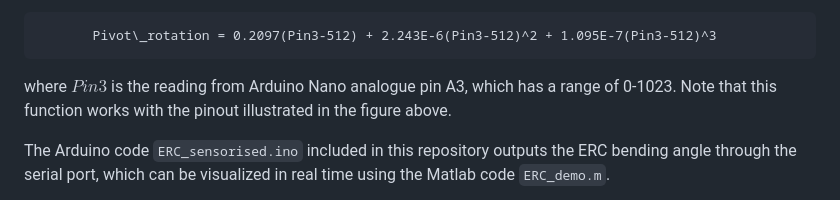
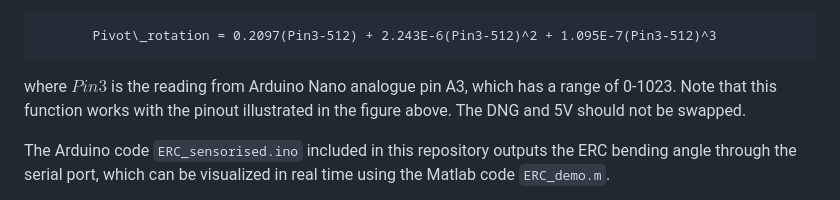
Before and after one commit to wurui1991/ERC_joint_design_program_SPEAR, a Markdown page: README.md, the part around the change. Rendered like a GitHub page.

````diff
--- a/README.md
+++ b/README.md
@@ -195,7 +195,7 @@ The angular sensor used is the Alps Alpine RK09K1130A70 potentiometer, designed
        Pivot\_rotation = 0.2097(Pin3-512) + 2.243E-6(Pin3-512)^2 + 1.095E-7(Pin3-512)^3
 ```
 
-where $Pin3$ is the reading from Arduino Nano analogue pin A3, which has a range of 0-1023. Note that this function works with the pinout illustrated in the figure above.
+where $Pin3$ is the reading from Arduino Nano analogue pin A3, which has a range of 0-1023. Note that this function works with the pinout illustrated in the figure above. The DNG and 5V should not be swapped.
 
 The Arduino code `ERC_sensorised.ino` included in this repository outputs the ERC bending angle through the serial port, which can be visualized in real time using the Matlab code `ERC_demo.m`.
 
````
